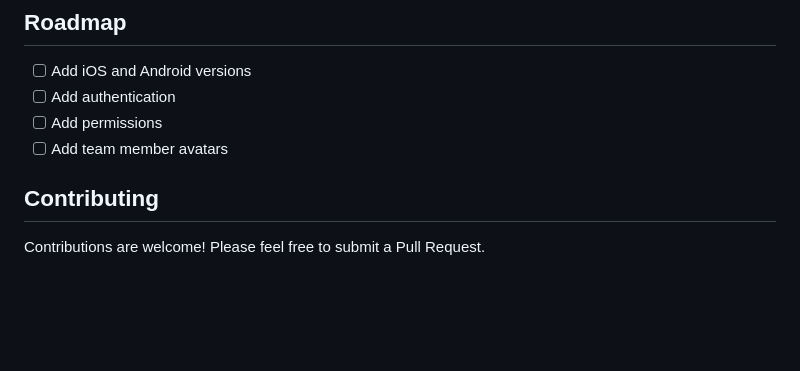
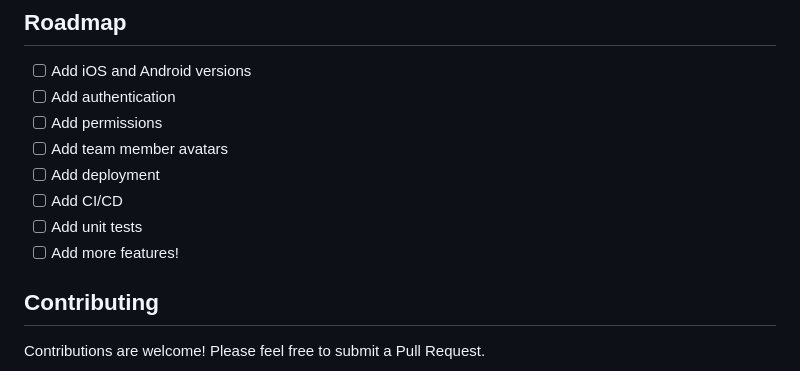
Before and after one commit to soltran/team-management, a Markdown page: README.md, the part around the change. GitHub-like rendering; blank space fills up the shorter version.

Commit message:
update README with more roadmap features

```diff
--- a/README.md
+++ b/README.md
@@ -262,6 +262,10 @@ The backend provides the following API endpoints:
 - [ ] Add authentication
 - [ ] Add permissions
 - [ ] Add team member avatars
+- [ ] Add deployment
+- [ ] Add CI/CD
+- [ ] Add unit tests
+- [ ] Add more features!
 
 ## Contributing
 
```
